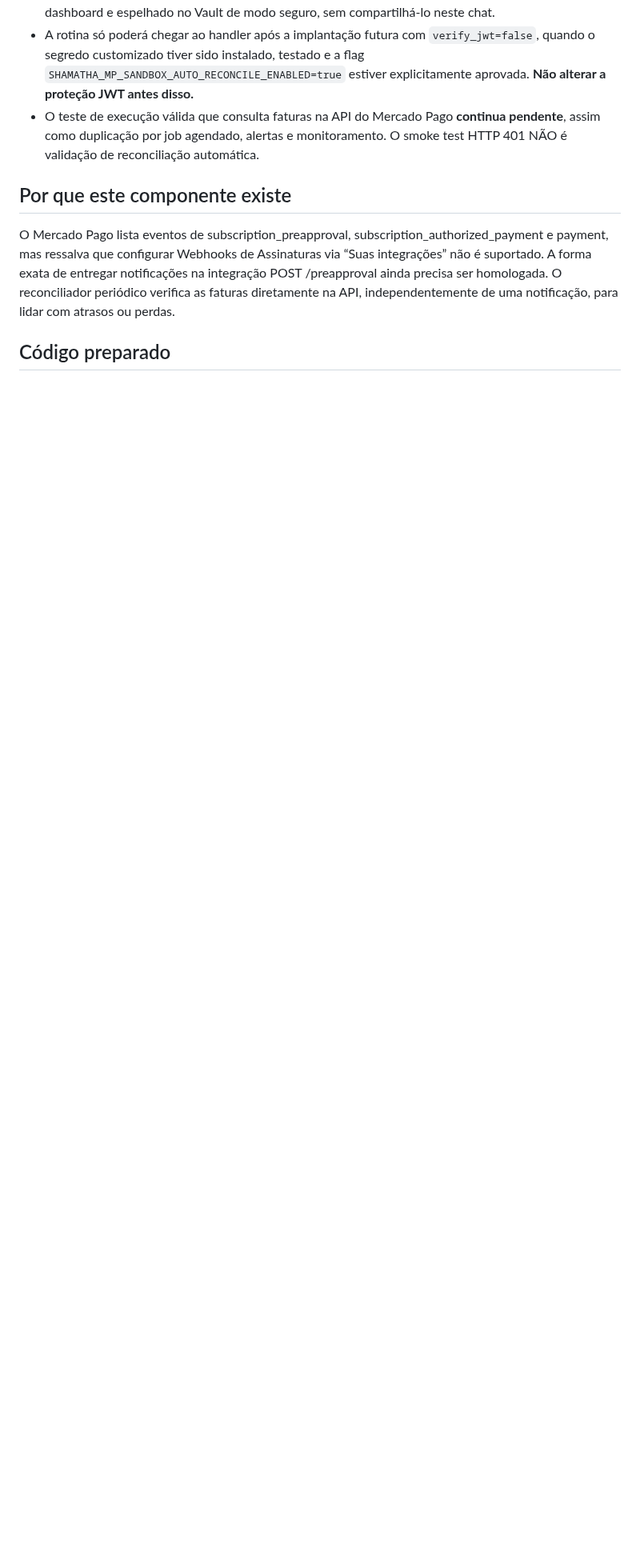
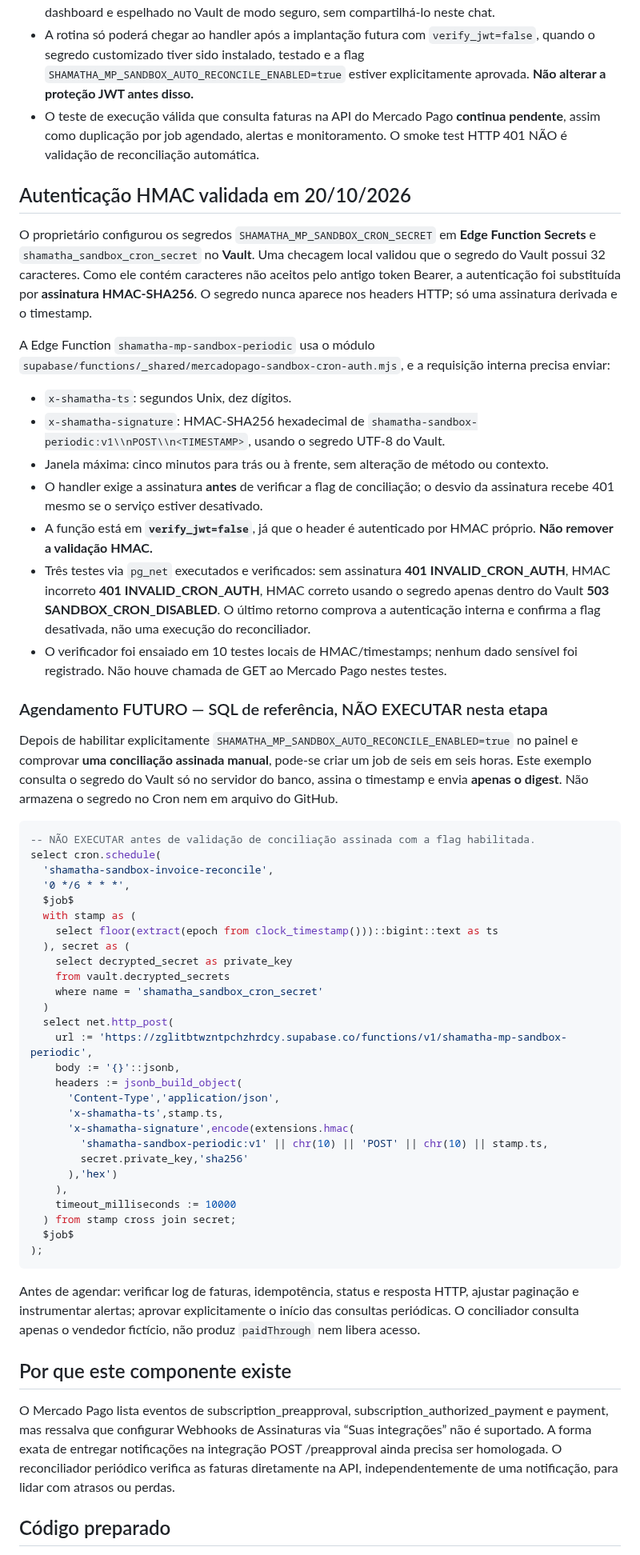
Before and after one commit to TTamosauskas/shamatha, a Markdown page: docs/mercadopago-reconciliacao-automatica.md, the part around one of its changes. Shown at 80% size. Drawn GitHub-style; blank space fills up the shorter version.

Commit message:
Document verified vault-backed HMAC auth and a disabled future Cron recipe

```diff
--- a/docs/mercadopago-reconciliacao-automatica.md
+++ b/docs/mercadopago-reconciliacao-automatica.md
@@ -14,6 +14,56 @@ Status em 19/10/2026: **Edge Function implantada com JWT obrigatório, mas execu
 
 
 
+## Autenticação HMAC validada em 20/10/2026
+
+O proprietário configurou os segredos `SHAMATHA_MP_SANDBOX_CRON_SECRET` em **Edge Function Secrets** e `shamatha_sandbox_cron_secret` no **Vault**. Uma checagem local validou que o segredo do Vault possui 32 caracteres. Como ele contém caracteres não aceitos pelo antigo token Bearer, a autenticação foi substituída por **assinatura HMAC-SHA256**. O segredo nunca aparece nos headers HTTP; só uma assinatura derivada e o timestamp.
+
+A Edge Function `shamatha-mp-sandbox-periodic` usa o módulo `supabase/functions/_shared/mercadopago-sandbox-cron-auth.mjs`, e a requisição interna precisa enviar:
+
+- `x-shamatha-ts`: segundos Unix, dez dígitos.
+- `x-shamatha-signature`: HMAC-SHA256 hexadecimal de `shamatha-sandbox-periodic:v1\\nPOST\\n<TIMESTAMP>`, usando o segredo UTF-8 do Vault.
+- Janela máxima: cinco minutos para trás ou à frente, sem alteração de método ou contexto.
+- O handler exige a assinatura **antes** de verificar a flag de conciliação; o desvio da assinatura recebe 401 mesmo se o serviço estiver desativado.
+- A função está em **`verify_jwt=false`**, já que o header é autenticado por HMAC próprio. **Não remover a validação HMAC.**
+- Três testes via `pg_net` executados e verificados: sem assinatura **401 INVALID_CRON_AUTH**, HMAC incorreto **401 INVALID_CRON_AUTH**, HMAC correto usando o segredo apenas dentro do Vault **503 SANDBOX_CRON_DISABLED**. O último retorno comprova a autenticação interna e confirma a flag desativada, não uma execução do reconciliador.
+- O verificador foi ensaiado em 10 testes locais de HMAC/timestamps; nenhum dado sensível foi registrado. Não houve chamada de GET ao Mercado Pago nestes testes.
+
+### Agendamento FUTURO — SQL de referência, NÃO EXECUTAR nesta etapa
+
+Depois de habilitar explicitamente `SHAMATHA_MP_SANDBOX_AUTO_RECONCILE_ENABLED=true` no painel e comprovar **uma conciliação assinada manual**, pode-se criar um job de seis em seis horas. Este exemplo consulta o segredo do Vault só no servidor do banco, assina o timestamp e envia **apenas o digest**. Não armazena o segredo no Cron nem em arquivo do GitHub.
+
+~~~sql
+-- NÃO EXECUTAR antes de validação de conciliação assinada com a flag habilitada.
+select cron.schedule(
+  'shamatha-sandbox-invoice-reconcile',
+  '0 */6 * * *',
+  $job$
+  with stamp as (
+    select floor(extract(epoch from clock_timestamp()))::bigint::text as ts
+  ), secret as (
+    select decrypted_secret as private_key
+    from vault.decrypted_secrets
+    where name = 'shamatha_sandbox_cron_secret'
+  )
+  select net.http_post(
+    url := 'https://zglitbtwzntpchzhrdcy.supabase.co/functions/v1/shamatha-mp-sandbox-periodic',
+    body := '{}'::jsonb,
+    headers := jsonb_build_object(
+      'Content-Type','application/json',
+      'x-shamatha-ts',stamp.ts,
+      'x-shamatha-signature',encode(extensions.hmac(
+        'shamatha-sandbox-periodic:v1' || chr(10) || 'POST' || chr(10) || stamp.ts,
+        secret.private_key,'sha256'
+      ),'hex')
+    ),
+    timeout_milliseconds := 10000
+  ) from stamp cross join secret;
+  $job$
+);
+~~~
+
+Antes de agendar: verificar log de faturas, idempotência, status e resposta HTTP, ajustar paginação e instrumentar alertas; aprovar explicitamente o início das consultas periódicas. O conciliador consulta apenas o vendedor fictício, não produz `paidThrough` nem libera acesso.
+
 ## Por que este componente existe
 
 O Mercado Pago lista eventos de subscription_preapproval, subscription_authorized_payment e payment, mas ressalva que configurar Webhooks de Assinaturas via “Suas integrações” não é suportado. A forma exata de entregar notificações na integração POST /preapproval ainda precisa ser homologada. O reconciliador periódico verifica as faturas diretamente na API, independentemente de uma notificação, para lidar com atrasos ou perdas.
```
Also changed, not shown: other parts of docs/mercadopago-reconciliacao-automatica.md (+4 -4 lines).
